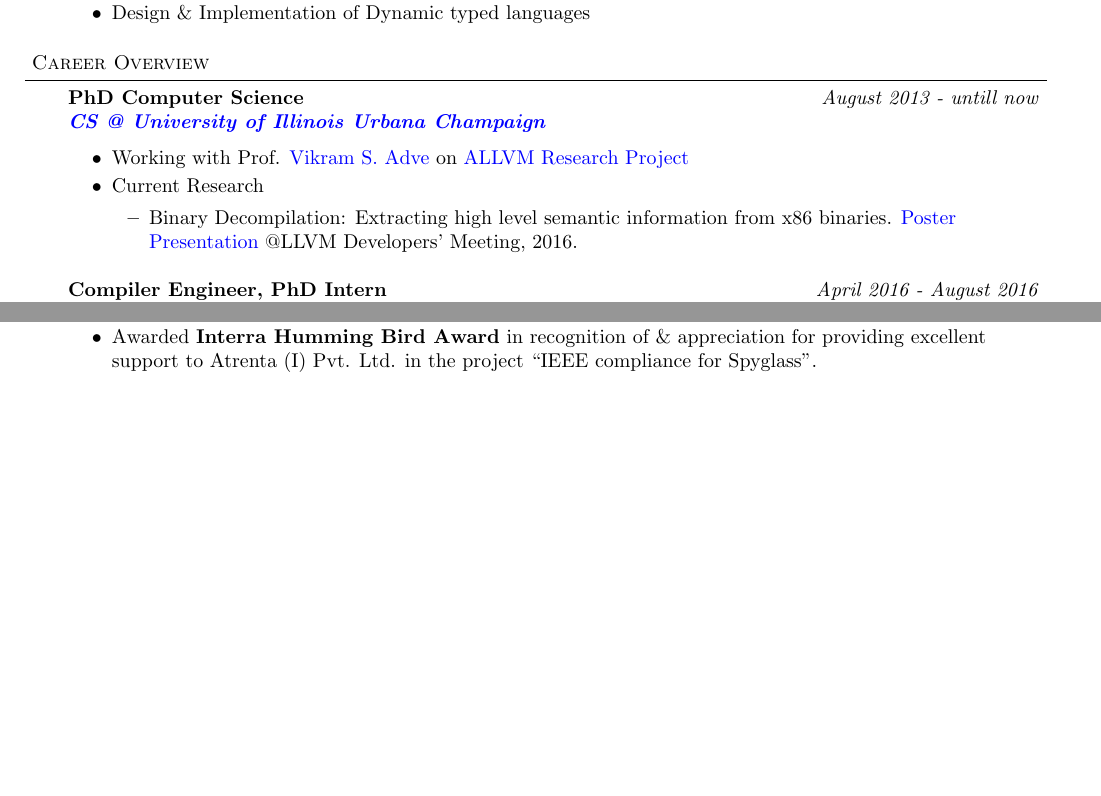
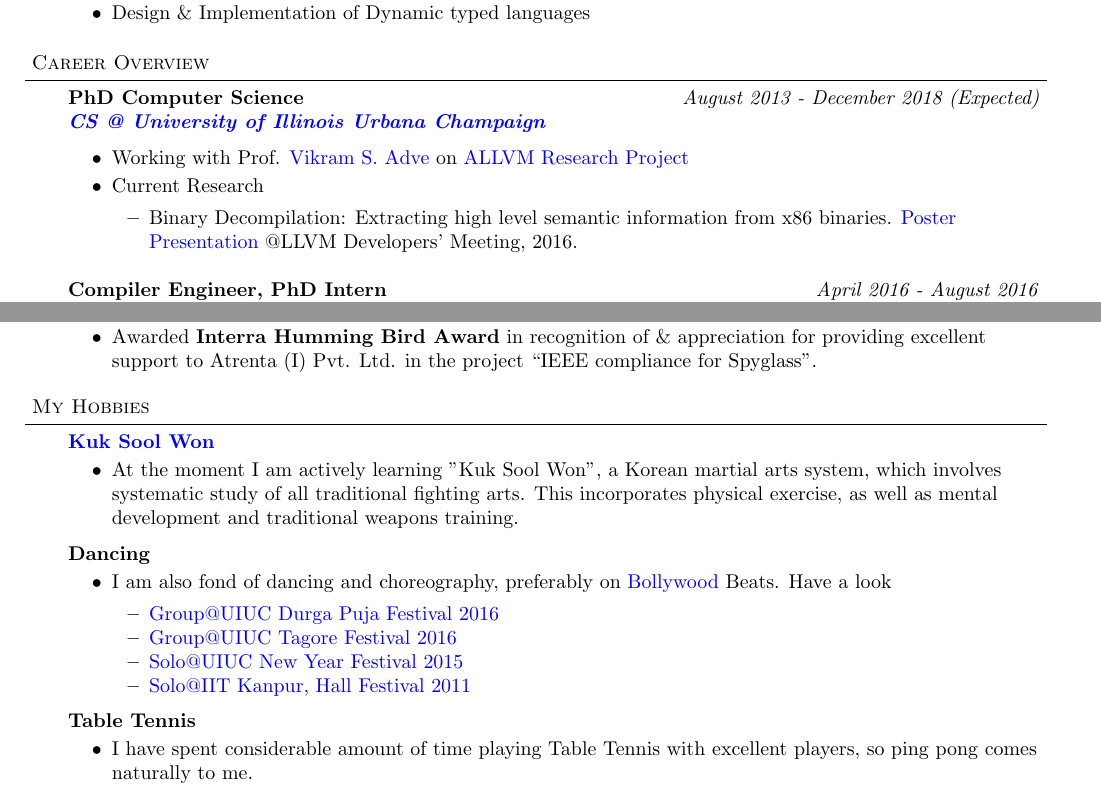
Before and after one commit to sdasgup3/self-webifying, a LaTeX CV (Resume/Source/Resume_Job.tex): two parts of pages 1 and 3 of 3, joined at a grey line, cut so that both start at the same text, the shorter picture padded with empty space. Compiled offline with pdfLaTeX.

```diff
--- a/Resume/Source/Resume_Job.tex
+++ b/Resume/Source/Resume_Job.tex
@@ -171,7 +171,7 @@
 
 \begin{body}
 	\vspace{14pt}
-	\textbf{PhD Computer Science }{} \hfill \emph{August 2013 - untill now}{} \\
+        \textbf{PhD Computer Science }{} \hfill \emph{August 2013 - December 2018 (Expected)}{} \\
 	\textbf{\emph{\href{http://cs.illinois.edu/}{CS @ University of Illinois Urbana Champaign}}{}} \\
 	\begin{itemize} \itemsep -0pt
             \item  Working with Prof.
@@ -181,7 +181,7 @@
           \item  Current Research
             \begin{itemize}
               \item   Binary Decompilation: Extracting high level semantic information from x86 binaries.
-                \href{https://dl.dropboxusercontent.com/u/86719354/My\%20Publications/allin_poster.pdf}{Poster Presentation} @LLVM Developers' Meeting, 2016.
+                \href{http://web.engr.illinois.edu/~sdasgup3/Document/allin_poster.pdf}{Poster Presentation} @LLVM Developers' Meeting, 2016.
             \end{itemize}
         \end{itemize}
 
@@ -399,6 +399,48 @@
 
 \smallskip
 
+%%%%%%%%%%%%%%%%%%%%%%%%%%%%%%%%%%%%%%%%%%%%%%%%%%%%%%%%%%%%%%%%%%%%%%%%%%%%%%%%
+%Hobbies
+\header{My Hobbies}
+
+\begin{body}
+	\vspace{14pt}
+
+	\href{https://en.wikipedia.org/wiki/Kuk\_Sool\_Won}{\textbf{Kuk Sool Won}}\\
+	\vspace*{-4pt}
+	\begin{itemize} \itemsep -0pt  % reduce space between items
+                \item
+
+                  At the moment I am actively learning "Kuk Sool Won", a Korean
+                  martial arts system, which involves systematic study of all
+                  traditional fighting arts. This incorporates physical
+                  exercise, as well as mental development and traditional
+                  weapons training.
+
+                \end{itemize}
+
+	\textbf{Dancing}\\
+	\vspace*{-4pt}
+	\begin{itemize} \itemsep -0pt  % reduce space between items
+            \item I am also fond of dancing and choreography, preferably on \href{https://en.wikipedia.org/wiki/Bollywood}{Bollywood} Beats. Have a look
+	        \begin{itemize} \itemsep -0pt  % reduce space between items
+                    \item \href{https://www.youtube.com/watch?v=jx-HcAEbJaw&feature=youtu.be}{Group@UIUC Durga Puja Festival 2016}
+                    \item \href{https://www.youtube.com/watch?v=PfqsE7sajm8&feature=youtu.be}{Group@UIUC Tagore Festival 2016}
+                    \item \href{https://www.youtube.com/watch?v=XG6ViBPG7yE}{Solo@UIUC New Year Festival 2015}
+                    \item \href{https://www.youtube.com/watch?v=F8xdb7LkSrw}{Solo@IIT Kanpur, Hall Festival 2011}
+                \end{itemize}
+         \end{itemize}
+
+	\textbf{Table Tennis}\\
+	\vspace*{-4pt}
+	\begin{itemize} \itemsep -0pt  % reduce space between items
+                \item
+                  I have spent considerable amount of time playing Table Tennis
+                  with excellent players, so ping pong comes naturally  to me.
+                \end{itemize}
+\end{body}
+
+\smallskip
 %%%%%%%%%%%%%%%%%%%%%%%%%%%%%%%%%%%%%%%%%%%%%%%%%%%%%%%%%%%%%%%%%%%%%%%%%%%%%%%%
 \cmnt{
 %Teaching Experience
```
Also changed, not shown: Resume/Source/Research/Sandeep_Dasgupta_PhD_Intern_2017.pdf, Resume/Source/Resume.pdf, Resume/Source/Resume_Job.pdf, Resume/Source/Resume_Job.tex (12 more changed lines), 1 other file.
